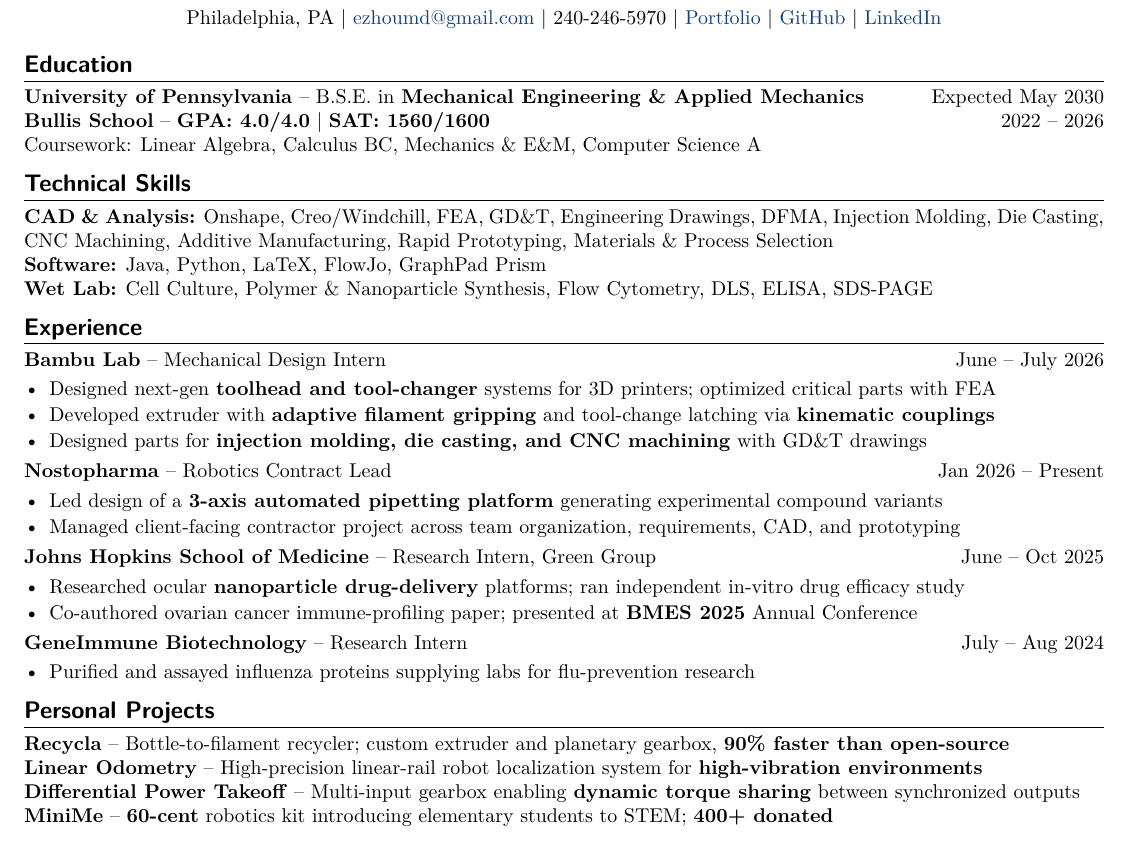
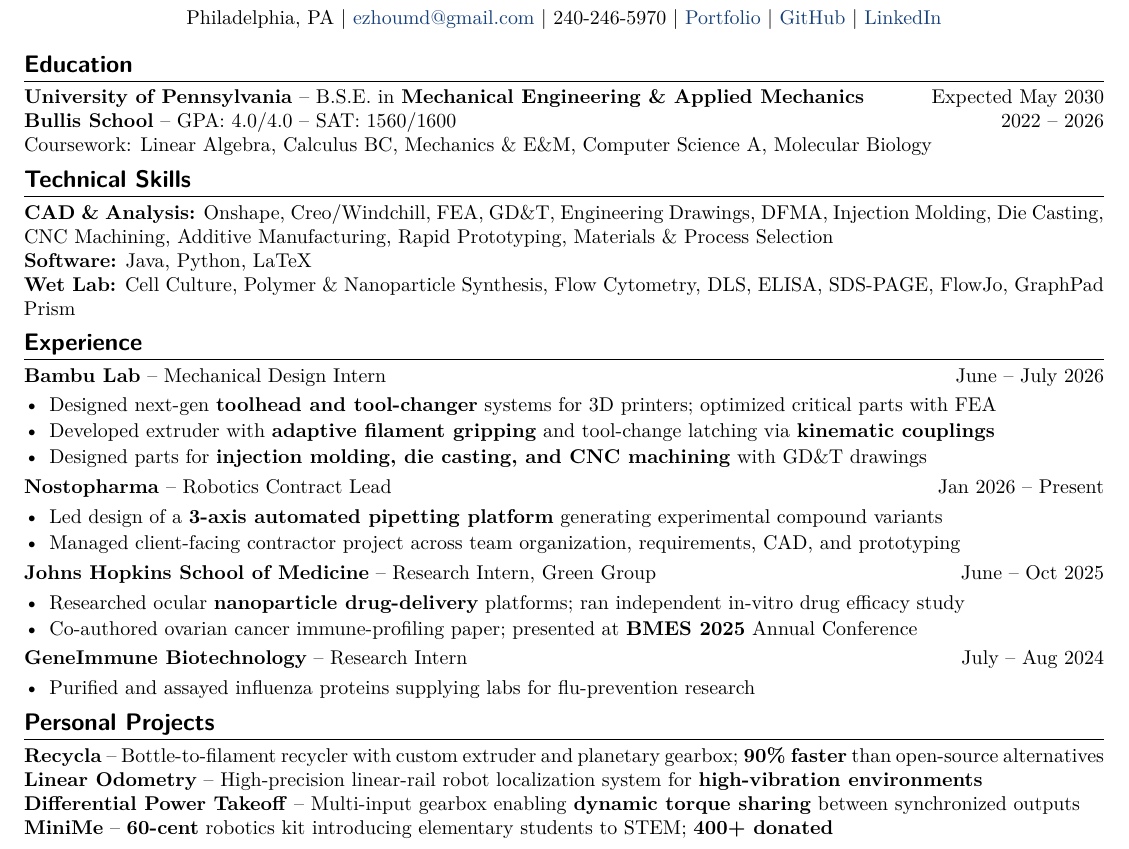
Before and after one commit to ezhoumd/resume, a LaTeX CV (resume.tex): part of the page, cut so that both start at the same text. Compiled offline with pdfLaTeX.

Commit message:
formatting

```diff
--- a/resume (1).tex
+++ b/resume.tex
@@ -3,12 +3,12 @@
 % ===== ONE-PAGE FIT KNOBS =====================================================
 % These two lengths are the vertical shock absorber: they set the air above and
 % below every section heading. Tuned so the content fills the page evenly.
-% Verified with the GPA/SAT line in place: at 6pt/4pt the text fills to y=752
-% on a 792pt page with a 36pt bottom margin -- one page, no overfull boxes.
-% 7pt still fits but overruns the margin slightly; 8pt spills to 2 pages.
-% If you add content: drop to 5pt, then 4pt. If you cut content: raise to 7pt.
+% Verified: at 8pt/3pt the text fills to y=757 on a 792pt page with a 36pt
+% bottom margin -- i.e. flush to the margin, one page, no overfull boxes.
+% If you add content and it spills to 2 pages: drop to 7pt/3pt, then 6pt/2pt.
+% If you cut content and a gap opens: raise to 9pt/4pt.
 % Body text stays at 10pt either way -- do not shrink the font to fit.
-\newcommand{\secbefore}{6pt}
+\newcommand{\secbefore}{4pt}
 \newcommand{\secafter}{4pt}
 % =============================================================================
 
@@ -69,14 +69,14 @@
 \section{Education}
     \textbf{University of Pennsylvania} -- B.S.E. in \textbf{Mechanical Engineering \& Applied Mechanics}
     \hfill Expected May 2030 \\
-    \textbf{Bullis School} -- \textbf{GPA: 4.0/4.0} $|$ \textbf{SAT: 1560/1600}
+    \textbf{Bullis School} -- GPA: 4.0/4.0 -- SAT: 1560/1600
     \hfill 2022 -- 2026 \\
-    Coursework: Linear Algebra, Calculus BC, Mechanics \& E\&M, Computer Science A
+    Coursework: Linear Algebra, Calculus BC, Mechanics \& E\&M, Computer Science A, Molecular Biology
 
 \section{Technical Skills}
     \textbf{CAD \& Analysis:} Onshape, Creo/Windchill, FEA, GD\&T, Engineering Drawings, DFMA, Injection Molding, Die Casting, CNC Machining, Additive Manufacturing, Rapid Prototyping, Materials \& Process Selection \\
-    \textbf{Software:} Java, Python, LaTeX, FlowJo, GraphPad Prism \\
-    \textbf{Wet Lab:} Cell Culture, Polymer \& Nanoparticle Synthesis, Flow Cytometry, DLS, ELISA, SDS-PAGE
+    \textbf{Software:} Java, Python, LaTeX \\
+    \textbf{Wet Lab:} Cell Culture, Polymer \& Nanoparticle Synthesis, Flow Cytometry, DLS, ELISA, SDS-PAGE, FlowJo, GraphPad Prism
 
 \section{Experience}
     \textbf{Bambu Lab} -- Mechanical Design Intern
@@ -105,7 +105,7 @@
     \end{itemize}
 
 \section{Personal Projects}
-    \textbf{Recycla} -- Bottle-to-filament recycler; custom extruder and planetary gearbox, \textbf{90\% faster than open-source} \\
+    \textbf{Recycla} -- Bottle-to-filament recycler with custom extruder and planetary gearbox; \textbf{90\% faster} than open-source alternatives\\
     \textbf{Linear Odometry} -- High-precision linear-rail robot localization system for \textbf{high-vibration environments} \\
     \textbf{Differential Power Takeoff} -- Multi-input gearbox enabling \textbf{dynamic torque sharing} between synchronized outputs \\
     \textbf{MiniMe} -- \textbf{60-cent} robotics kit introducing elementary students to STEM; \textbf{400+ donated}
```
